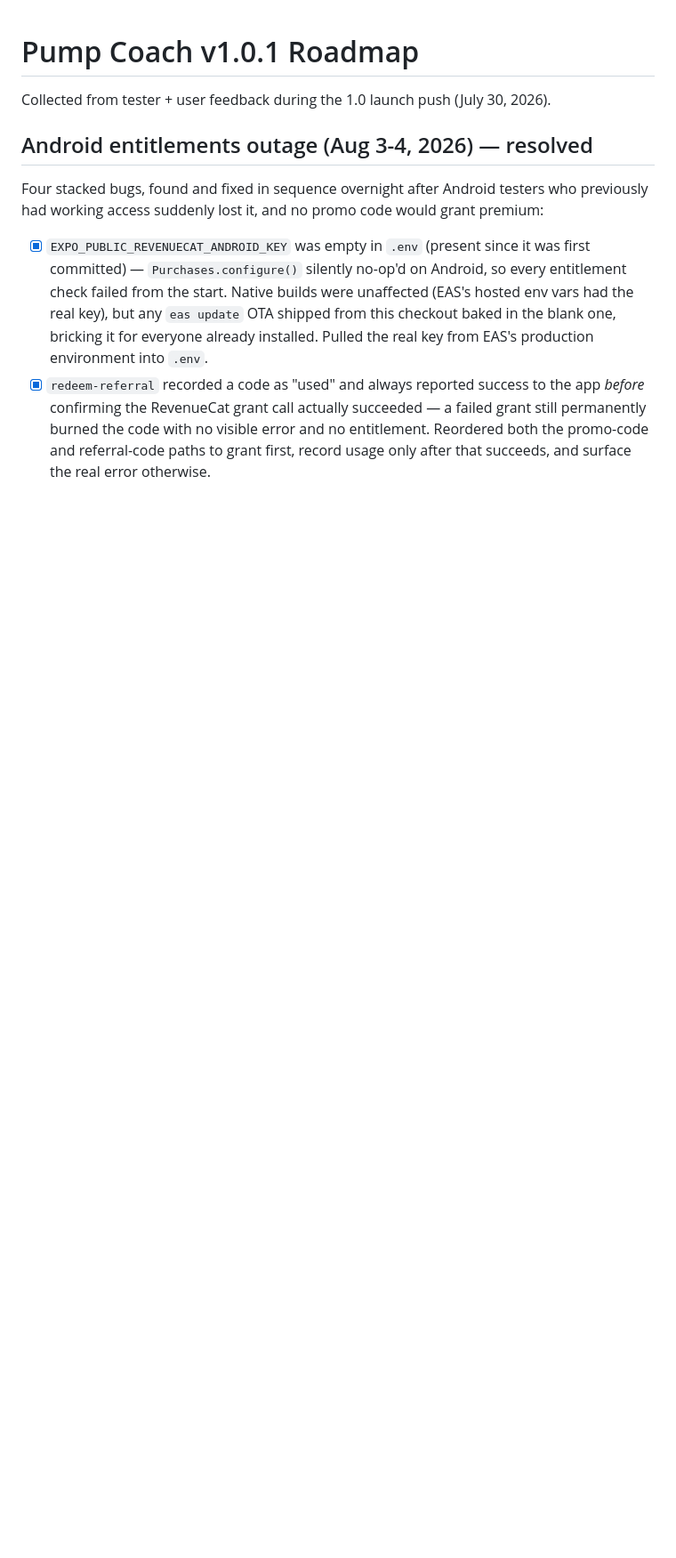
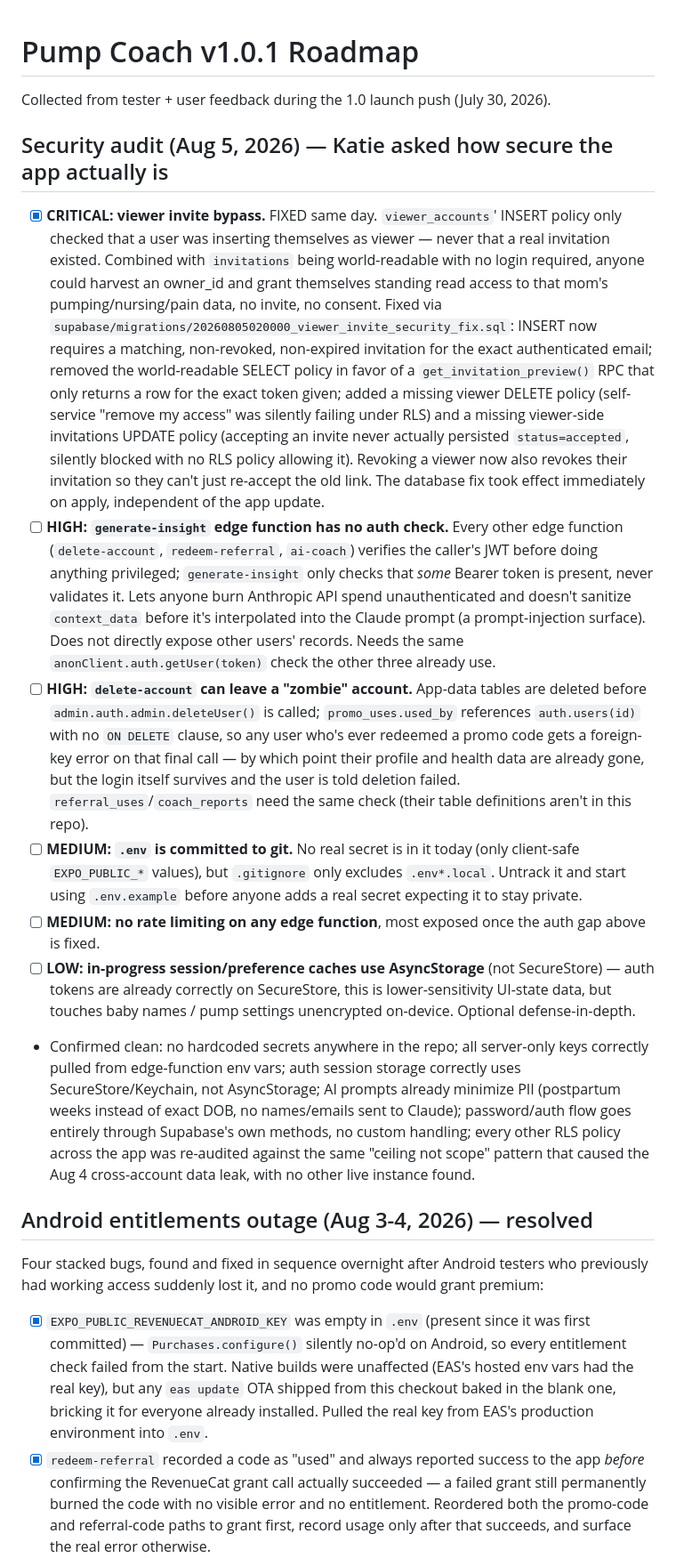
Before and after one commit to kaelba2008/pumpcoach, a Markdown page: ROADMAP-1.0.1.md, the part around the change. Shown at 89% size. Drawn GitHub-style; blank space fills up the shorter version.

Commit message:
Document security audit findings and viewer invite fix

```diff
--- a/ROADMAP-1.0.1.md
+++ b/ROADMAP-1.0.1.md
@@ -1,6 +1,62 @@
 # Pump Coach v1.0.1 Roadmap
 
 Collected from tester + user feedback during the 1.0 launch push (July 30, 2026).
+
+## Security audit (Aug 5, 2026) — Katie asked how secure the app actually is
+
+- [x] **CRITICAL: viewer invite bypass.** FIXED same day. `viewer_accounts`'
+      INSERT policy only checked that a user was inserting themselves as
+      viewer — never that a real invitation existed. Combined with
+      `invitations` being world-readable with no login required, anyone
+      could harvest an owner_id and grant themselves standing read access
+      to that mom's pumping/nursing/pain data, no invite, no consent. Fixed
+      via `supabase/migrations/20260805020000_viewer_invite_security_fix.sql`:
+      INSERT now requires a matching, non-revoked, non-expired invitation
+      for the exact authenticated email; removed the world-readable SELECT
+      policy in favor of a `get_invitation_preview()` RPC that only returns
+      a row for the exact token given; added a missing viewer DELETE policy
+      (self-service "remove my access" was silently failing under RLS) and
+      a missing viewer-side invitations UPDATE policy (accepting an invite
+      never actually persisted `status=accepted`, silently blocked with no
+      RLS policy allowing it). Revoking a viewer now also revokes their
+      invitation so they can't just re-accept the old link. The database
+      fix took effect immediately on apply, independent of the app update.
+- [ ] **HIGH: `generate-insight` edge function has no auth check.** Every
+      other edge function (`delete-account`, `redeem-referral`, `ai-coach`)
+      verifies the caller's JWT before doing anything privileged;
+      `generate-insight` only checks that *some* Bearer token is present,
+      never validates it. Lets anyone burn Anthropic API spend
+      unauthenticated and doesn't sanitize `context_data` before it's
+      interpolated into the Claude prompt (a prompt-injection surface).
+      Does not directly expose other users' records. Needs the same
+      `anonClient.auth.getUser(token)` check the other three already use.
+- [ ] **HIGH: `delete-account` can leave a "zombie" account.** App-data
+      tables are deleted before `admin.auth.admin.deleteUser()` is called;
+      `promo_uses.used_by` references `auth.users(id)` with no `ON DELETE`
+      clause, so any user who's ever redeemed a promo code gets a
+      foreign-key error on that final call — by which point their profile
+      and health data are already gone, but the login itself survives and
+      the user is told deletion failed. `referral_uses`/`coach_reports`
+      need the same check (their table definitions aren't in this repo).
+- [ ] **MEDIUM: `.env` is committed to git.** No real secret is in it today
+      (only client-safe `EXPO_PUBLIC_*` values), but `.gitignore` only
+      excludes `.env*.local`. Untrack it and start using `.env.example`
+      before anyone adds a real secret expecting it to stay private.
+- [ ] **MEDIUM: no rate limiting on any edge function**, most exposed once
+      the auth gap above is fixed.
+- [ ] **LOW: in-progress session/preference caches use AsyncStorage** (not
+      SecureStore) — auth tokens are already correctly on SecureStore, this
+      is lower-sensitivity UI-state data, but touches baby names / pump
+      settings unencrypted on-device. Optional defense-in-depth.
+- Confirmed clean: no hardcoded secrets anywhere in the repo; all
+  server-only keys correctly pulled from edge-function env vars; auth
+  session storage correctly uses SecureStore/Keychain, not AsyncStorage;
+  AI prompts already minimize PII (postpartum weeks instead of exact DOB,
+  no names/emails sent to Claude); password/auth flow goes entirely through
+  Supabase's own methods, no custom handling; every other RLS policy across
+  the app was re-audited against the same "ceiling not scope" pattern that
+  caused the Aug 4 cross-account data leak, with no other live instance
+  found.
 
 ## Android entitlements outage (Aug 3-4, 2026) — resolved
 
```
